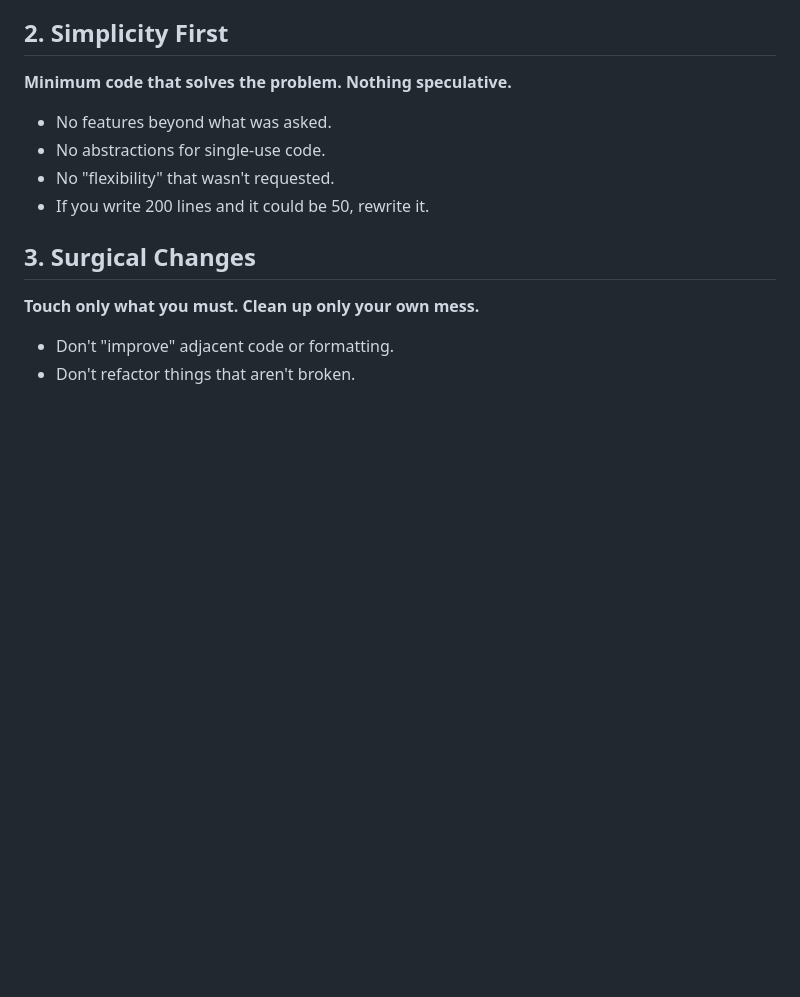
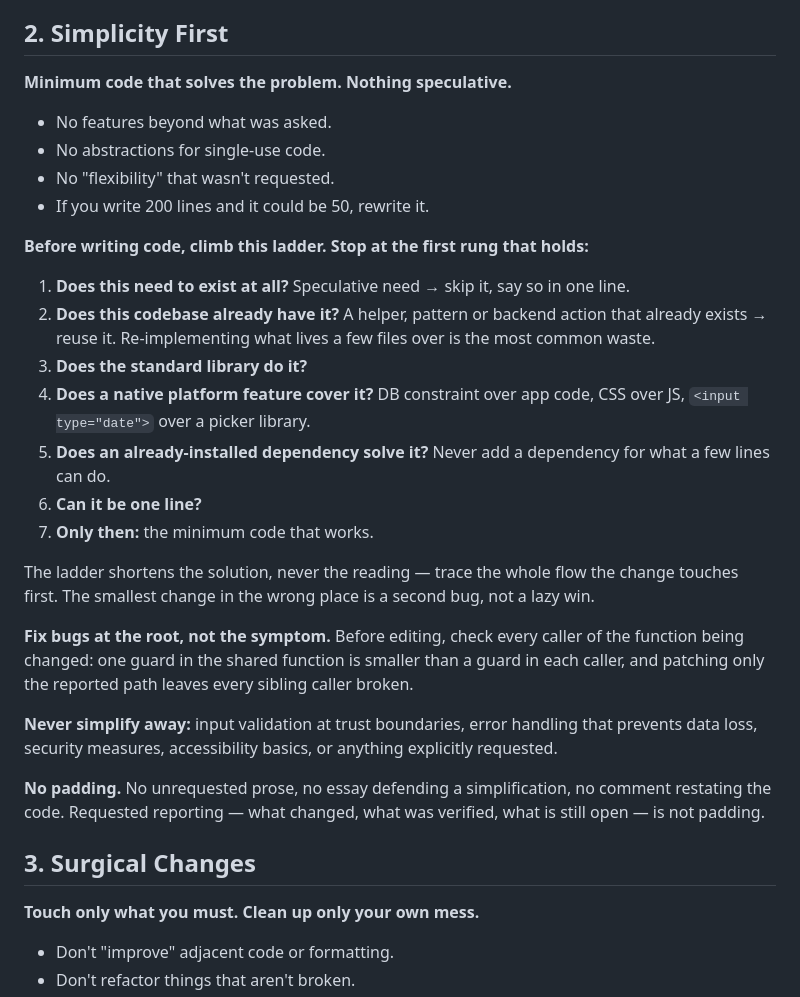
Before and after one commit to ks9988467-commits/Orchestrator-Agent, a Markdown page: CLAUDE.md, the part around the change. GitHub-like rendering; blank space fills up the shorter version.

Commit message:
docs: add the simplicity ladder and root-cause rule to the coding guidelines
- Before writing code: does it need to exist → reuse what this codebase has →
  stdlib → native platform feature → already-installed dependency → one line →
  minimum custom code. The ladder shortens the solution, never the reading
- Fix bugs at the root: check every caller, not just the reported path
- Never simplify away validation, error handling, security or accessibility
- No padding prose; requested reporting is not padding

Co-Authored-By: Claude Opus 5 <noreply@anthropic.com>

```diff
--- a/CLAUDE.md
+++ b/CLAUDE.md
@@ -89,6 +89,24 @@ Before implementing:
 - No "flexibility" that wasn't requested.
 - If you write 200 lines and it could be 50, rewrite it.
 
+**Before writing code, climb this ladder. Stop at the first rung that holds:**
+
+1. **Does this need to exist at all?** Speculative need → skip it, say so in one line.
+2. **Does this codebase already have it?** A helper, pattern or backend action that already exists → reuse it. Re-implementing what lives a few files over is the most common waste.
+3. **Does the standard library do it?**
+4. **Does a native platform feature cover it?** DB constraint over app code, CSS over JS, `<input type="date">` over a picker library.
+5. **Does an already-installed dependency solve it?** Never add a dependency for what a few lines can do.
+6. **Can it be one line?**
+7. **Only then:** the minimum code that works.
+
+The ladder shortens the solution, never the reading — trace the whole flow the change touches first. The smallest change in the wrong place is a second bug, not a lazy win.
+
+**Fix bugs at the root, not the symptom.** Before editing, check every caller of the function being changed: one guard in the shared function is smaller than a guard in each caller, and patching only the reported path leaves every sibling caller broken.
+
+**Never simplify away:** input validation at trust boundaries, error handling that prevents data loss, security measures, accessibility basics, or anything explicitly requested.
+
+**No padding.** No unrequested prose, no essay defending a simplification, no comment restating the code. Requested reporting — what changed, what was verified, what is still open — is not padding.
+
 ## 3. Surgical Changes
 
 **Touch only what you must. Clean up only your own mess.**
```
